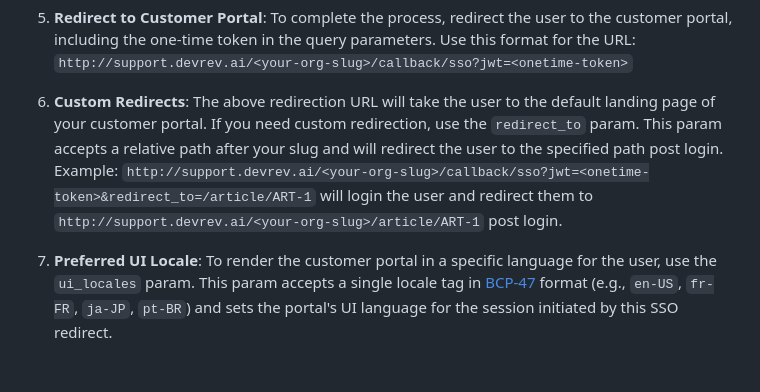
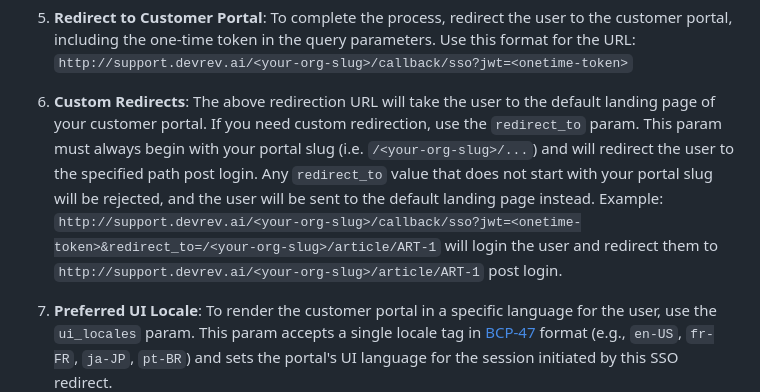
Before and after one commit to devrev/examples, a Markdown page: customer_portal_jwt_sso_login/README.md, the part around the change. Drawn GitHub-style; blank space fills up the shorter version.

Commit message:
PORT-82/edit_sso_example_md_vtsl (#6)

```diff
--- a/customer_portal_jwt_sso_login/README.md
+++ b/customer_portal_jwt_sso_login/README.md
@@ -29,8 +29,8 @@ policies across their applications on DevRev.
    this format for the URL:
    `http://support.devrev.ai/<your-org-slug>/callback/sso?jwt=<onetime-token>`
 
-6. **Custom Redirects**: The above redirection URL will take the user to the default landing page of your customer portal. If you need custom redirection, use the `redirect_to` param. This param accepts a relative path after your slug and will redirect the user to the specified path post login.
-   Example: `http://support.devrev.ai/<your-org-slug>/callback/sso?jwt=<onetime-token>&redirect_to=/article/ART-1` will login the user and redirect them to `http://support.devrev.ai/<your-org-slug>/article/ART-1` post login.
+6. **Custom Redirects**: The above redirection URL will take the user to the default landing page of your customer portal. If you need custom redirection, use the `redirect_to` param. This param must always begin with your portal slug (i.e. `/<your-org-slug>/...`) and will redirect the user to the specified path post login. Any `redirect_to` value that does not start with your portal slug will be rejected, and the user will be sent to the default landing page instead.
+   Example: `http://support.devrev.ai/<your-org-slug>/callback/sso?jwt=<onetime-token>&redirect_to=/<your-org-slug>/article/ART-1` will login the user and redirect them to `http://support.devrev.ai/<your-org-slug>/article/ART-1` post login.
 
 7. **Preferred UI Locale**: To render the customer portal in a specific language for the user, use the `ui_locales` param. This param accepts a single locale tag in [BCP-47](https://www.rfc-editor.org/info/bcp47) format (e.g., `en-US`, `fr-FR`, `ja-JP`, `pt-BR`) and sets the portal's UI language for the session initiated by this SSO redirect.
 
```
